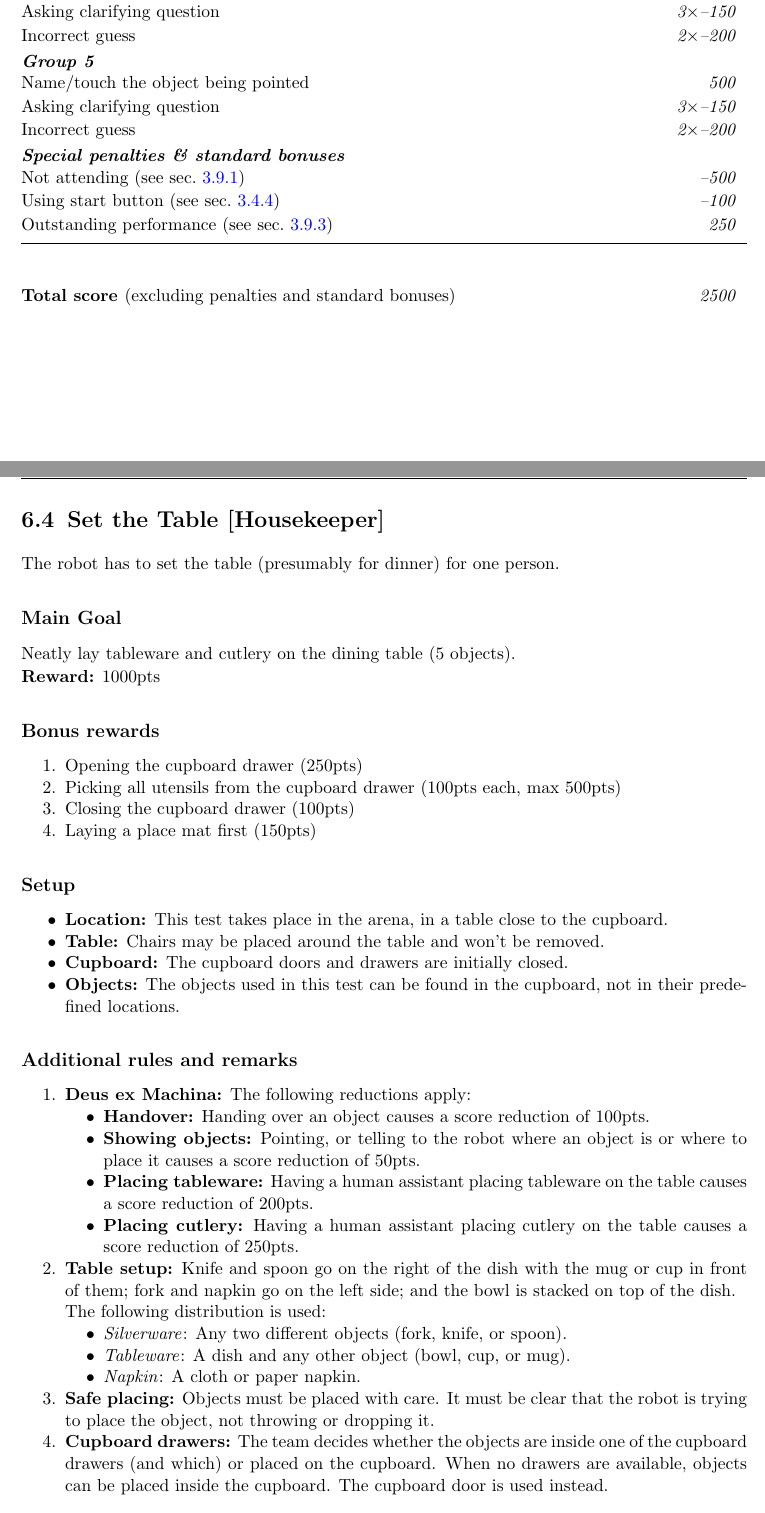
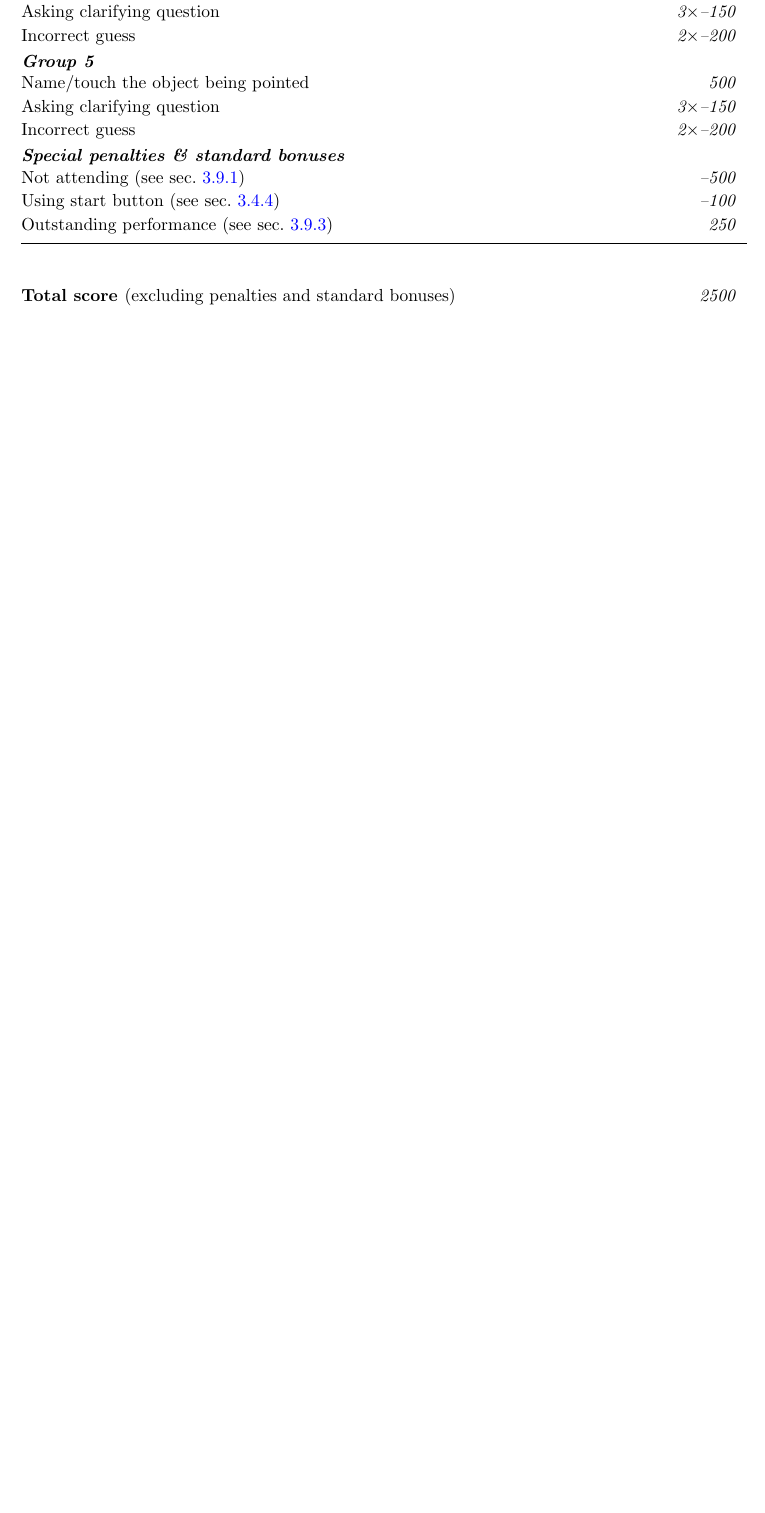
Before and after one commit to RoboCupAtHome/RuleBook, a LaTeX thesis (Rulebook.tex, which reads scoresheets/SetTable.tex, tasks/SetTable.tex): two parts of pages 70 and 71 of 82 before the commit and part of page 70 of 80 after it, the two joined at a grey line, cut so that both start at the same text, the shorter picture padded with empty space. Compiled offline with pdfLaTeX.

Commit message:
REMOVE: Set Table (#690)
* REMOVE: Set Table
* Remove Scoresheet Set Table

```diff
--- a/scoresheets/SetTable.tex
+++ /dev/null
@@ -5 +0,0 @@ The maximum time for this test is 10 minutes.
-	\scoreitem{1000}{Neatly arrange tableware and cutlery on the table (5 objects)}
@@ -12,12 +0,0 @@ The maximum time for this test is 10 minutes.
-	\scoreitem{250}{Opening the cupboard drawer door}
-	\scoreitem[5]{100}{Picking an utensil from the cupboard drawer}
-	\scoreitem{100}{Closing the cupboard drawer}
-	\scoreitem{150}{Laying a place mat first}
-
-	%\setTotalScore{1000}
-\end{scorelist}
-
-
-% Local Variables:
-% TeX-master: "Rulebook"
-% End:
--- a/tasks/SetTable.tex
+++ /dev/null
@@ -1,54 +0,0 @@
-\section{Set the Table [Housekeeper]}
-\label{test:set-the-table}
-The robot has to set the table (presumably for dinner) for one person.
-
-% \subsection*{Focus}
-% This test focuses on object perception, manipulation, and planning.
-
-\subsection*{Main Goal}
-Neatly lay tableware and cutlery on the dining table (5 objects).
-
-\noindent\textbf{Reward:} 1000pts
-
-\subsection*{Bonus rewards}
-\begin{enumerate}[nosep]
-	\item Opening the cupboard drawer (250pts)
-	\item Picking all utensils from the cupboard drawer (100pts each, max 500pts)
-	\item Closing the cupboard drawer (100pts)
-	\item Laying a place mat first (150pts)
-	% \item Leaving the arena (100pts)
-\end{enumerate}
-
-\subsection*{Setup}
-\begin{itemize}[nosep]
-	\item \textbf{Location:} This test takes place in the arena, in a table close to the cupboard.
-	\item \textbf{Table:} Chairs may be placed around the table and won't be removed.
-	\item \textbf{Cupboard:} The cupboard doors and drawers are initially closed.
-	\item \textbf{Objects:} The objects used in this test can be found in the cupboard, not in their predefined locations.
-\end{itemize}
-
-
-\subsection*{Additional rules and remarks}
-\begin{enumerate}[nosep]
-	\item \textbf{Deus ex Machina:} The following reductions apply:
-	\begin{itemize}[nosep]
-		\item \textbf{Handover:} Handing over an object causes a score reduction of 100pts.
-		\item \textbf{Showing objects:} Pointing, or telling to the robot where an object is or where to place it causes a score reduction of 50pts.
-		\item \textbf{Placing tableware:} Having a human assistant placing tableware on the table causes a score reduction of 200pts.
-		\item \textbf{Placing cutlery:} Having a human assistant placing cutlery on the table causes a score reduction of 250pts.
-	\end{itemize}
-
-	\item \textbf{Table setup:} Knife and spoon go on the right of the dish with the mug or cup in front of them; fork and napkin go on the left side; and the bowl is stacked on top of the dish.
-
-	The following distribution is used:
-	\begin{itemize}[nosep]
-		\item\textit{Silverware}: Any two different objects (fork, knife, or spoon).
-		\item\textit{Tableware}: A dish and any other object (bowl, cup, or mug).
-		\item\textit{Napkin}: A cloth or paper napkin.
-	\end{itemize}
-
-
-	\item \textbf{Safe placing:} Objects must be placed with care. It must be clear that the robot is trying to place the object, not throwing or dropping it.
-
-	\item \textbf{Cupboard drawers:} The team decides whether the objects are inside one of the cupboard drawers (and which) or placed on the cupboard.
-	When no drawers are available, objects can be placed inside the cupboard. The cupboard door is used instead.
```
Also changed, not shown: Rulebook.tex (+0 -2 lines), score_sheets.tex (+0 -5 lines), scoresheets/SetTable.tex (10 more changed lines), tasks/SetTable.tex (31 more changed lines).
